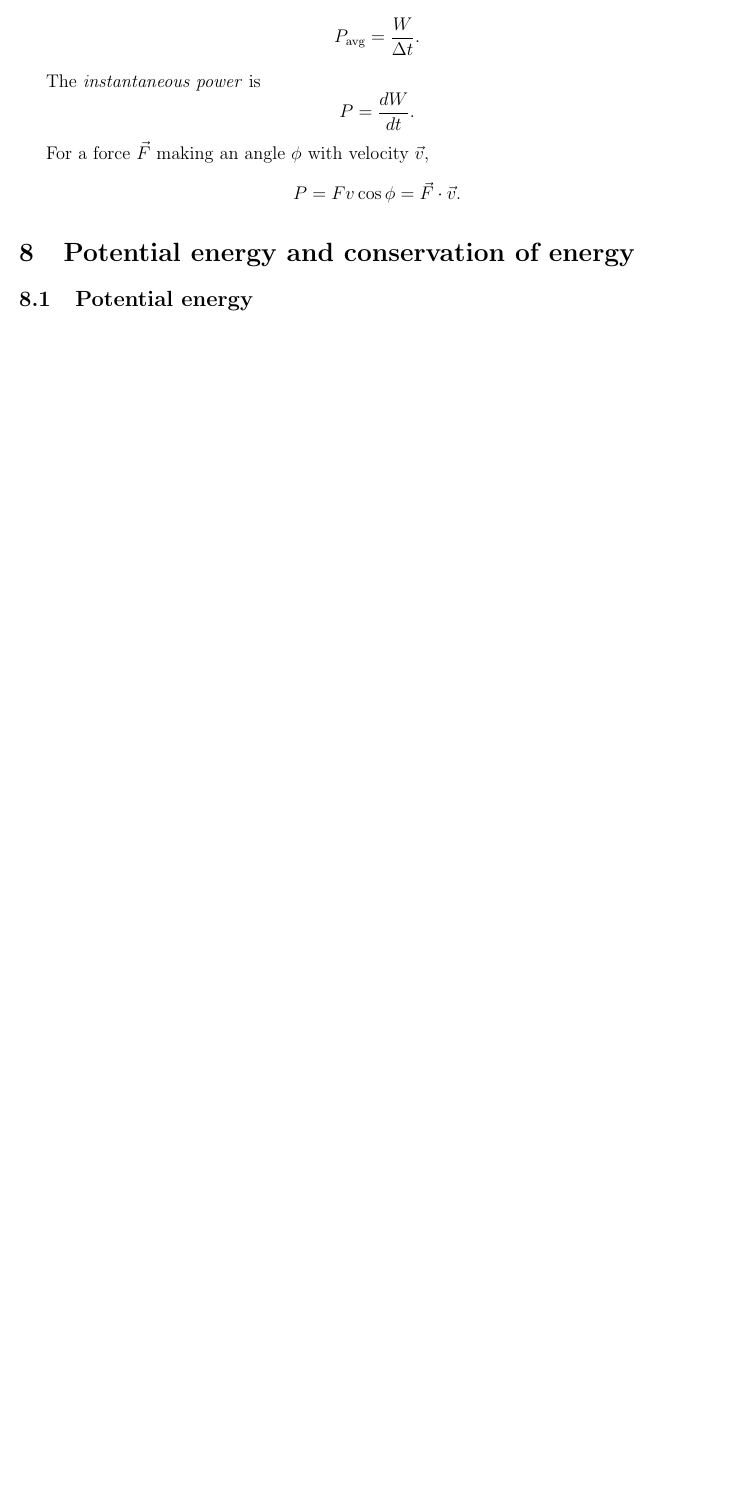
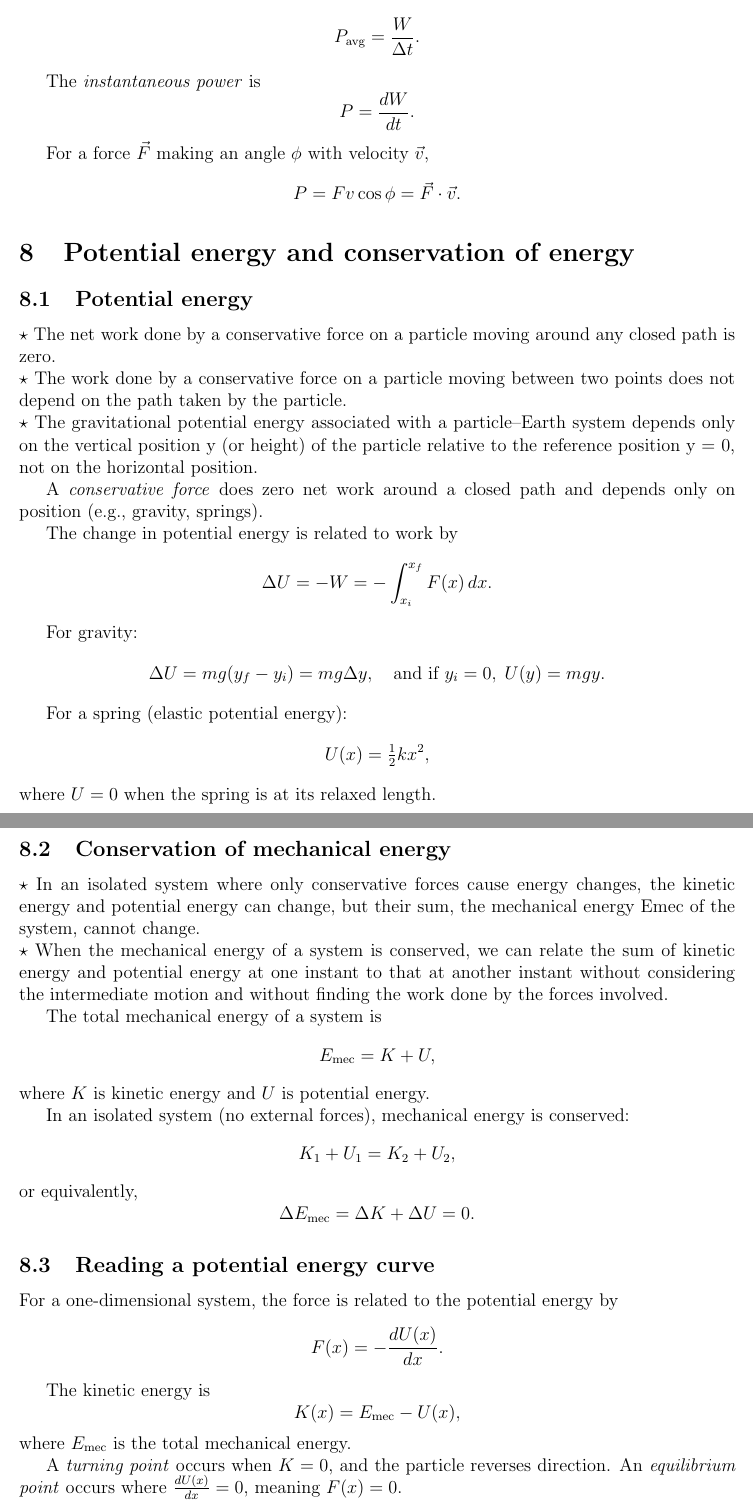
Before and after one commit to ArianDK/latex-notes, a LaTeX document (phys-2325-university-physics-I/master-compendium.tex, which reads phys-2325-university-physics-I/ch-8-potential-energy-and-conservation-of-energy.tex): part of page 11 of 11 before the commit and two parts of pages 11 and 12 of 15 after it, the two joined at a grey line, cut so that both start at the same text, the shorter picture padded with empty space. The pictures show the PDF file phys-2325-university-physics-I/master-compendium.pdf that the author committed with the source.

Commit message:
Added chapter 8 and 9

```diff
--- a/phys-2325-university-physics-I/ch-8-potential-energy-and-conservation-of-energy.tex
+++ b/phys-2325-university-physics-I/ch-8-potential-energy-and-conservation-of-energy.tex
@@ -1,2 +1,62 @@
 \section{Potential energy and conservation of energy}
 \subsection{Potential energy}
+\noindent $\star$ The net work done by a conservative force on a particle moving around any closed path is zero.
+
+\noindent $\star$ The work done by a conservative force on a particle moving between two points does not depend on the path taken by the particle.
+
+\noindent $\star$ The gravitational potential energy associated with a particle–Earth system depends only on the vertical position y (or height) of the particle relative to the reference position y = 0, not on the horizontal position.
+
+A \textit{conservative force} does zero net work around a closed path and depends only on position (e.g., gravity, springs).
+
+The change in potential energy is related to work by
+\[
+\Delta U = -W = -\int_{x_i}^{x_f} F(x)\,dx.
+\]
+
+For gravity:
+\[
+\Delta U = mg(y_f - y_i) = mg\Delta y, \quad \text{and if } y_i = 0, \; U(y) = mgy.
+\]
+
+For a spring (elastic potential energy):
+\[
+U(x) = \tfrac{1}{2}kx^2,
+\]
+where \( U = 0 \) when the spring is at its relaxed length.
+
+\subsection{Conservation of mechanical energy}
+\noindent $\star$ In an isolated system where only conservative forces cause energy changes, the
+kinetic energy and potential energy can change, but their sum, the mechanical energy Emec of the system, cannot change.
+
+\noindent $\star$ When the mechanical energy of a system is conserved, we can relate the sum of kinetic energy and potential energy at one instant to that at another instant without considering the intermediate motion and without finding the work done by the forces involved.
+
+
+The total mechanical energy of a system is
+\[
+E_{\text{mec}} = K + U,
+\]
+where \(K\) is kinetic energy and \(U\) is potential energy.
+
+In an isolated system (no external forces), mechanical energy is conserved:
+\[
+K_1 + U_1 = K_2 + U_2,
+\]
+or equivalently,
+\[
+\Delta E_{\text{mec}} = \Delta K + \Delta U = 0.
+\]
+
+\subsection{Reading a potential energy curve}
+For a one-dimensional system, the force is related to the potential energy by
+\[
+F(x) = -\frac{dU(x)}{dx}.
+\]
+
+The kinetic energy is
+\[
+K(x) = E_{\text{mec}} - U(x),
+\]
+where \(E_{\text{mec}}\) is the total mechanical energy.
+
+A \textit{turning point} occurs when \(K = 0\), and the particle reverses direction.
+An \textit{equilibrium point} occurs where \(\frac{dU(x)}{dx} = 0\), meaning \(F(x) = 0\).
@@ -2,0 +78 @@
+\Delta E_{\text{th}} = f_k d,
@@ -2,0 +87 @@
+\noindent $\star$ In an isolated system, we can relate the total energy at one instant to the total energy at anotherinstant without considering the energies at intermediate times.
```
Also changed, not shown: phys-2325-university-physics-I/ch-9-center-of-mass-and-linear-momentum.tex (added, +134 -0 lines), phys-2325-university-physics-I/master-compendium.tex (+1 -0 lines), phys-2325-university-physics-I/master-compendium.pdf, phys-2325-university-physics-I/ch-8-potential-energy-and-conservation-of-energy.tex (44 more changed lines).
